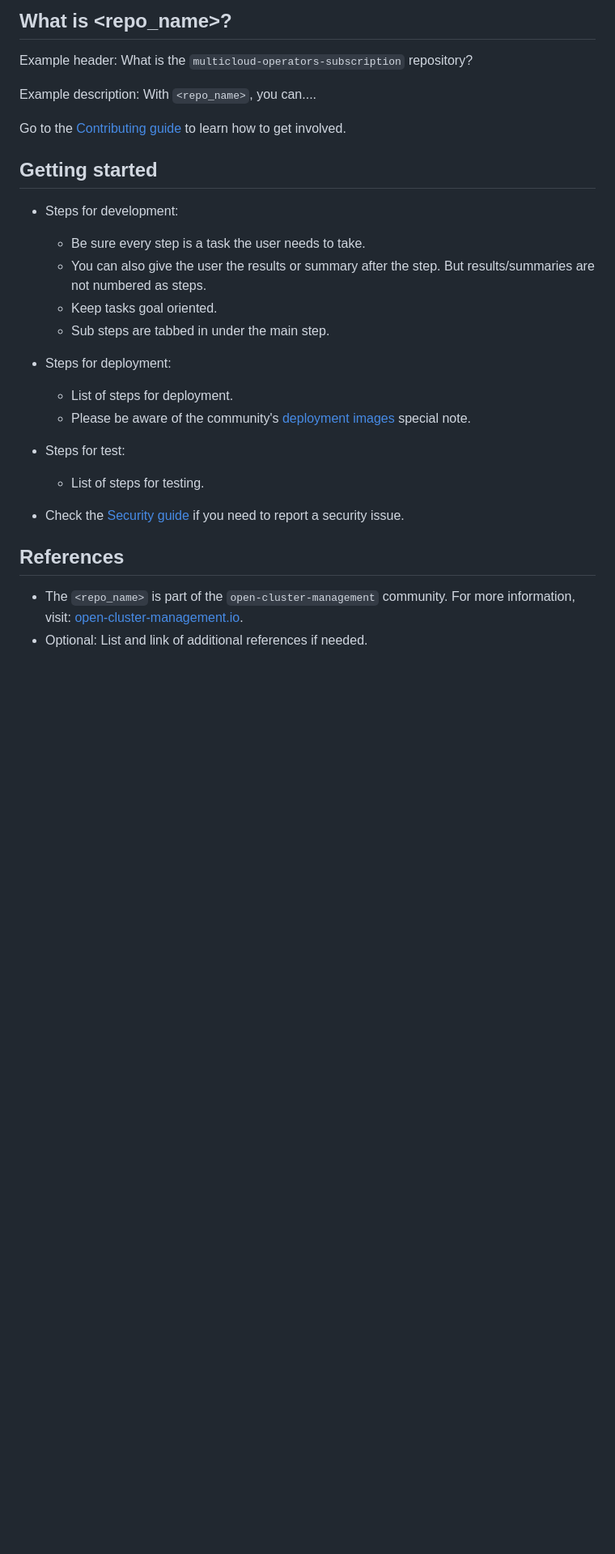
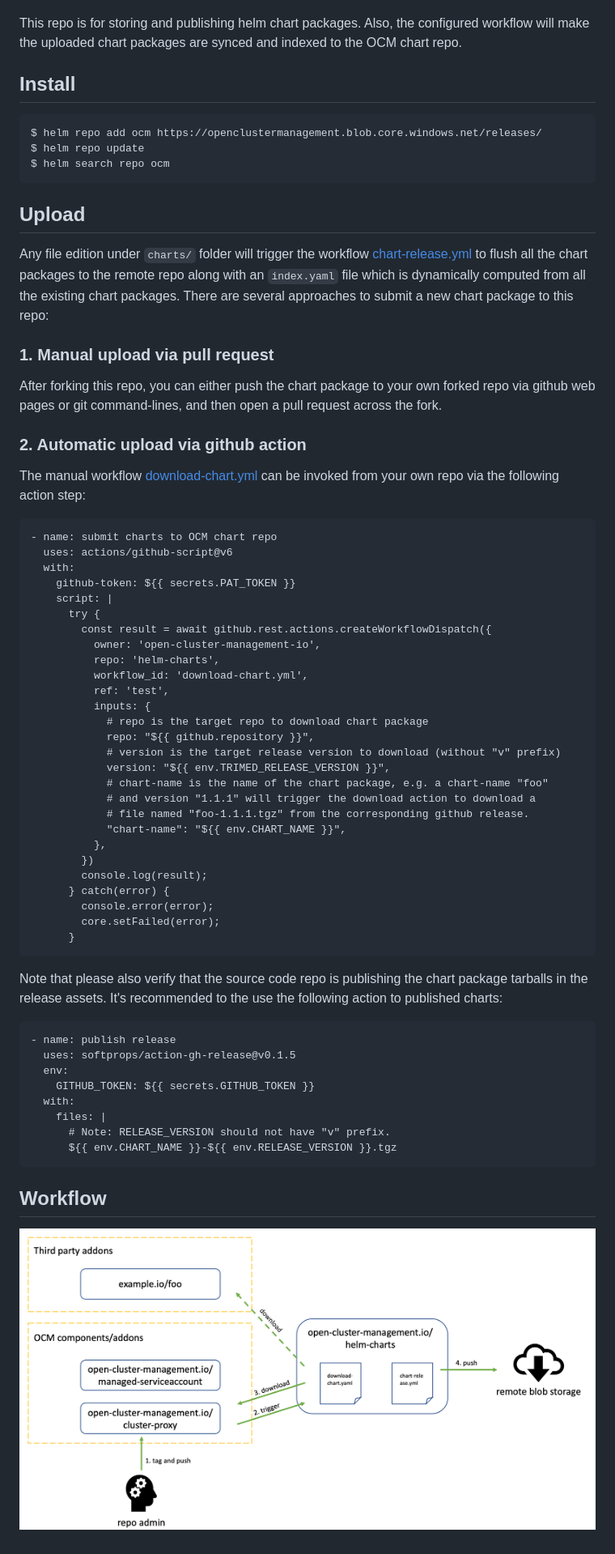
Before and after one commit to open-cluster-management-io/helm-charts, a Markdown page: README.md, the part around the change printed below. Shown: that part at 81% size. Rendered like a GitHub page; pictures changed too: static/arch.png (added); blank space fills up the shorter version.

Commit message:
refresh README
Signed-off-by: yue9944882 <291271447@qq.com>

````diff
--- a/README.md
+++ b/README.md
@@ -4,33 +6,80 @@
 
-## What is <repo_name>?
 
-Example header: What is the `multicloud-operators-subscription` repository?
+This repo is for storing and publishing helm chart packages. Also, the
+configured workflow will make the uploaded chart packages are synced
+and indexed to the OCM chart repo.
 
-Example description: With `<repo_name>`, you can....
+## Install
 
-Go to the [Contributing guide](CONTRIBUTING.md) to learn how to get involved.
+```shell
+$ helm repo add ocm https://openclustermanagement.blob.core.windows.net/releases/
+$ helm repo update
+$ helm search repo ocm
+```
 
-## Getting started
+## Upload
 
-- Steps for development:
+Any file edition under `charts/` folder will trigger the workflow [chart-release.yml](./.github/workflows/chart-release.yml)
+to flush all the chart packages to the remote repo along with an `index.yaml`
+file which is dynamically computed from all the existing chart packages. There
+are several approaches to submit a new chart package to this repo:
 
-  - Be sure every step is a task the user needs to take.
-  - You can also give the user the results or summary after the step. But results/summaries are not numbered as steps.
-  - Keep tasks goal oriented.
-  - Sub steps are tabbed in under the main step.
+### 1. Manual upload via pull request
 
-- Steps for deployment:
+After forking this repo, you can either push the chart package to your own
+forked repo via github web pages or git command-lines, and then open a pull
+request across the fork.
 
-  - List of steps for deployment.
-  - Please be aware of the community's [deployment images](https://github.com/open-cluster-management/community#deployment-images) special note.
+### 2. Automatic upload via github action
 
-- Steps for test:
+The manual workflow [download-chart.yml](.github/workflows/download-chart.yml)
+can be invoked from your own repo via the following action step:
 
-  - List of steps for testing.
+```
+- name: submit charts to OCM chart repo
+  uses: actions/github-script@v6
+  with:
+    github-token: ${{ secrets.PAT_TOKEN }}
+    script: |
+      try {
+        const result = await github.rest.actions.createWorkflowDispatch({
+          owner: 'open-cluster-management-io',
+          repo: 'helm-charts',
+          workflow_id: 'download-chart.yml',
+          ref: 'test',
+          inputs: {
+            # repo is the target repo to download chart package
+            repo: "${{ github.repository }}",
+            # version is the target release version to download (without "v" prefix)
+            version: "${{ env.TRIMED_RELEASE_VERSION }}",
+            # chart-name is the name of the chart package, e.g. a chart-name "foo"
+            # and version "1.1.1" will trigger the download action to download a
+            # file named "foo-1.1.1.tgz" from the corresponding github release.
+            "chart-name": "${{ env.CHART_NAME }}",
+          },
+        })
+        console.log(result);
+      } catch(error) {
+        console.error(error);
+        core.setFailed(error);
+      }
+```
 
-- Check the [Security guide](SECURITY.md) if you need to report a security issue.
+Note that please also verify that the source code repo is publishing the chart
+package tarballs in the release assets. It's recommended to the use the
+following action to published charts:
 
-## References
+```
+- name: publish release
+  uses: softprops/action-gh-release@v0.1.5
+  env:
+    GITHUB_TOKEN: ${{ secrets.GITHUB_TOKEN }}
+  with:
+    files: |
+      # Note: RELEASE_VERSION should not have "v" prefix.
+      ${{ env.CHART_NAME }}-${{ env.RELEASE_VERSION }}.tgz
+```
 
-- The `<repo_name>` is part of the `open-cluster-management` community. For more information, visit: [open-cluster-management.io](https://open-cluster-management.io).
-- Optional: List and link of additional references if needed.
+## Workflow
+
+![Arch](./static/arch.png)
````
Also changed, not shown: other parts of README.md (+3 -1 lines).
